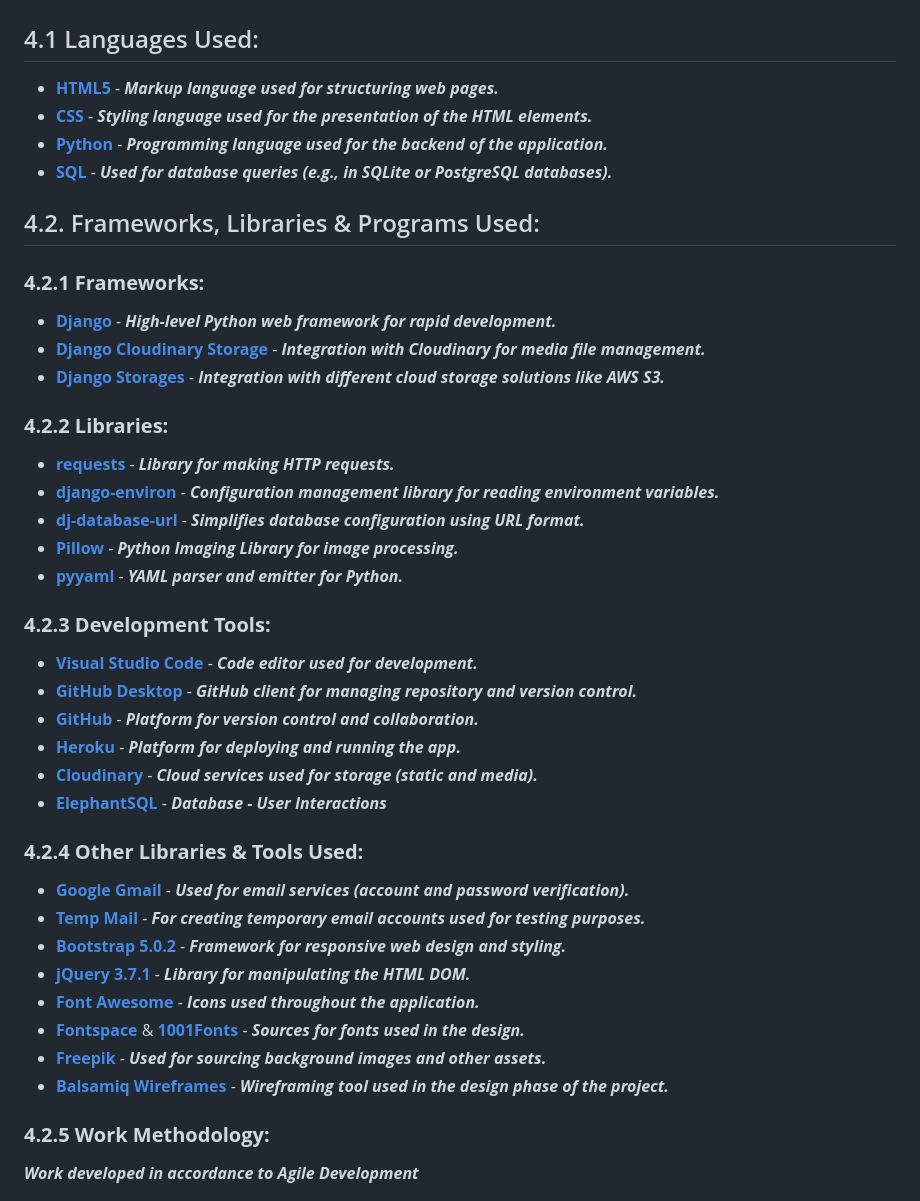
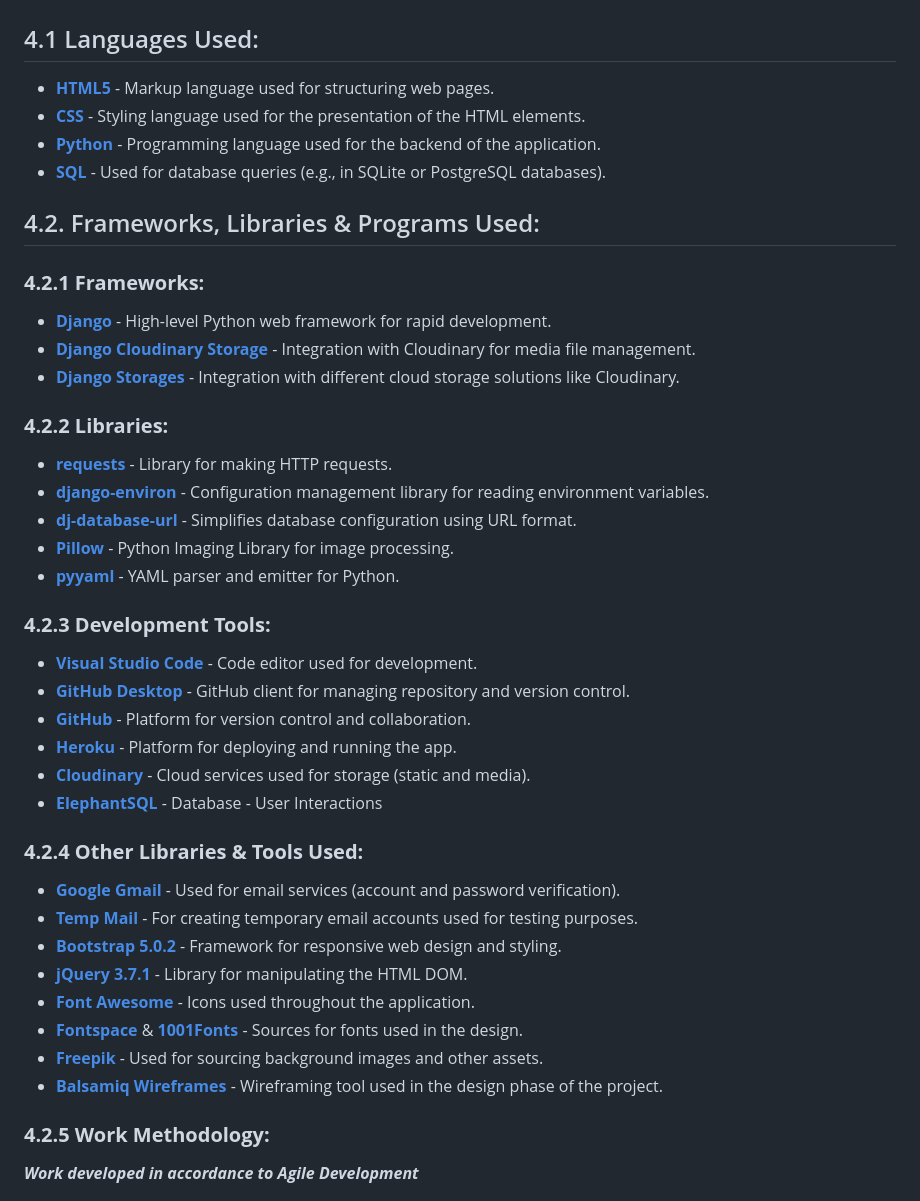
Before and after one commit to GlennJohansson85/postwall, a Markdown page: README.md, the part around one of its changes. GitHub-like rendering.

Commit message:
Update README.md
Remove bold, cursive text to regular

```diff
--- a/README.md
+++ b/README.md
@@ -230,42 +230,42 @@ Create a blog platform where users can connect and share their content.
 # 4. Technologies Used
 
 ## 4.1 Languages Used:
-* **[HTML5](https://en.wikipedia.org/wiki/HTML5)** - ***Markup language used for structuring web pages.***
-* **[CSS](https://en.wikipedia.org/wiki/Cascading_Style_Sheets)** - ***Styling language used for the presentation of the HTML elements.***
-* **[Python](https://www.python.org/)** - ***Programming language used for the backend of the application.***
-* **[SQL](https://en.wikipedia.org/wiki/SQL)** - ***Used for database queries (e.g., in SQLite or PostgreSQL databases).***
+* **[HTML5](https://en.wikipedia.org/wiki/HTML5)** - Markup language used for structuring web pages.
+* **[CSS](https://en.wikipedia.org/wiki/Cascading_Style_Sheets)** - Styling language used for the presentation of the HTML elements.
+* **[Python](https://www.python.org/)** - Programming language used for the backend of the application.
+* **[SQL](https://en.wikipedia.org/wiki/SQL)** - Used for database queries (e.g., in SQLite or PostgreSQL databases).
 
 
 ## 4.2. Frameworks, Libraries & Programs Used:
 ### **4.2.1 Frameworks:**
-* **[Django](https://www.djangoproject.com/)** - ***High-level Python web framework for rapid development.***
-* **[Django Cloudinary Storage](https://django-cloudinary-storage.readthedocs.io/en/latest/)** - ***Integration with Cloudinary for media file management.***
-* **[Django Storages](https://django-storages.readthedocs.io/)** - ***Integration with different cloud storage solutions like AWS S3.***
+* **[Django](https://www.djangoproject.com/)** - High-level Python web framework for rapid development.
+* **[Django Cloudinary Storage](https://django-cloudinary-storage.readthedocs.io/en/latest/)** - Integration with Cloudinary for media file management.
+* **[Django Storages](https://django-storages.readthedocs.io/)** - Integration with different cloud storage solutions like Cloudinary.
 
 ### **4.2.2 Libraries:**
-* **[requests](https://requests.readthedocs.io/)** - ***Library for making HTTP requests.***
-* **[django-environ](https://django-environ.readthedocs.io/)** - ***Configuration management library for reading environment variables.***
-* **[dj-database-url](https://pypi.org/project/dj-database-url/)** - ***Simplifies database configuration using URL format.***
-* **[Pillow](https://python-pillow.org/)** - ***Python Imaging Library for image processing.***
-* **[pyyaml](https://pyyaml.org/)** - ***YAML parser and emitter for Python.***
+* **[requests](https://requests.readthedocs.io/)** - Library for making HTTP requests.
+* **[django-environ](https://django-environ.readthedocs.io/)** - Configuration management library for reading environment variables.
+* **[dj-database-url](https://pypi.org/project/dj-database-url/)** - Simplifies database configuration using URL format.
+* **[Pillow](https://python-pillow.org/)** - Python Imaging Library for image processing.
+* **[pyyaml](https://pyyaml.org/)** - YAML parser and emitter for Python.
 
 ### **4.2.3 Development Tools:**
-* **[Visual Studio Code](https://code.visualstudio.com/)** - ***Code editor used for development.***
-* **[GitHub Desktop](https://desktop.github.com/)** - ***GitHub client for managing repository and version control.***
-* **[GitHub](https://github.com/)** - ***Platform for version control and collaboration.***
-* **[Heroku](https://www.heroku.com/)** - ***Platform for deploying and running the app.***
-* **[Cloudinary](https://cloudinary.com/documentation/python_quickstart)** - ***Cloud services used for storage (static and media).***
-* **[ElephantSQL](https://customer.elephantsql.com/login)** - ***Database - User Interactions***
+* **[Visual Studio Code](https://code.visualstudio.com/)** - Code editor used for development.
+* **[GitHub Desktop](https://desktop.github.com/)** - GitHub client for managing repository and version control.
+* **[GitHub](https://github.com/)** - Platform for version control and collaboration.
+* **[Heroku](https://www.heroku.com/)** - Platform for deploying and running the app.
+* **[Cloudinary](https://cloudinary.com/documentation/python_quickstart)** - Cloud services used for storage (static and media).
+* **[ElephantSQL](https://customer.elephantsql.com/login)** - Database - User Interactions
 
 ### **4.2.4 Other Libraries & Tools Used:**
-* **[Google Gmail](https://mail.google.com/)** - ***Used for email services (account and password verification).***
-* **[Temp Mail](https://temp-mail.org/)** - ***For creating temporary email accounts used for testing purposes.***
-* **[Bootstrap 5.0.2](https://getbootstrap.com/docs/5.0/getting-started/introduction/)** - ***Framework for responsive web design and styling.***
-* **[jQuery 3.7.1](https://jquery.com/)** - ***Library for manipulating the HTML DOM.***
-* **[Font Awesome](https://fontawesome.com/)** - ***Icons used throughout the application.***
-* **[Fontspace](https://www.fontspace.com/)** & **[1001Fonts](https://www.1001fonts.com/)** - ***Sources for fonts used in the design.***
-* **[Freepik](https://www.freepik.com/)** - ***Used for sourcing background images and other assets.***
-* **[Balsamiq Wireframes](https://balsamiq.com/wireframes/)** - ***Wireframing tool used in the design phase of the project.***
+* **[Google Gmail](https://mail.google.com/)** - Used for email services (account and password verification).
+* **[Temp Mail](https://temp-mail.org/)** - For creating temporary email accounts used for testing purposes.
+* **[Bootstrap 5.0.2](https://getbootstrap.com/docs/5.0/getting-started/introduction/)** - Framework for responsive web design and styling.
+* **[jQuery 3.7.1](https://jquery.com/)** - Library for manipulating the HTML DOM.
+* **[Font Awesome](https://fontawesome.com/)** - Icons used throughout the application.
+* **[Fontspace](https://www.fontspace.com/)** & **[1001Fonts](https://www.1001fonts.com/)** - Sources for fonts used in the design.
+* **[Freepik](https://www.freepik.com/)** - Used for sourcing background images and other assets.
+* **[Balsamiq Wireframes](https://balsamiq.com/wireframes/)** - Wireframing tool used in the design phase of the project.
 
 ### **4.2.5 Work Methodology:**
 
```
Also changed, not shown: other parts of README.md (+7 -7 lines).
